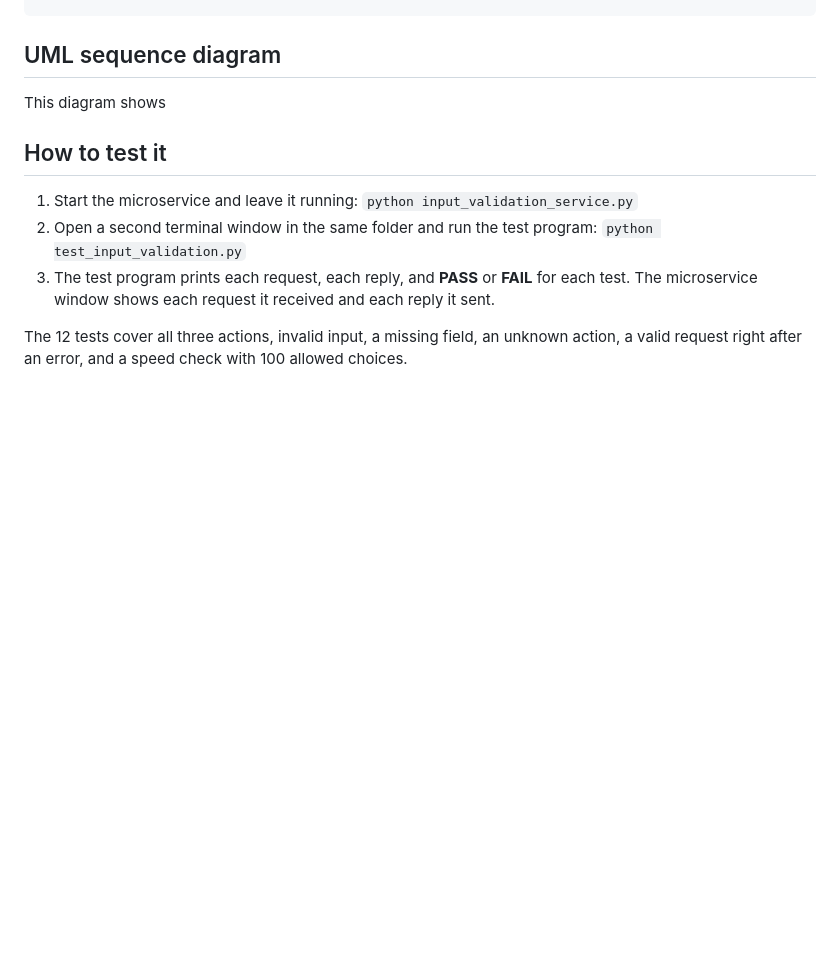
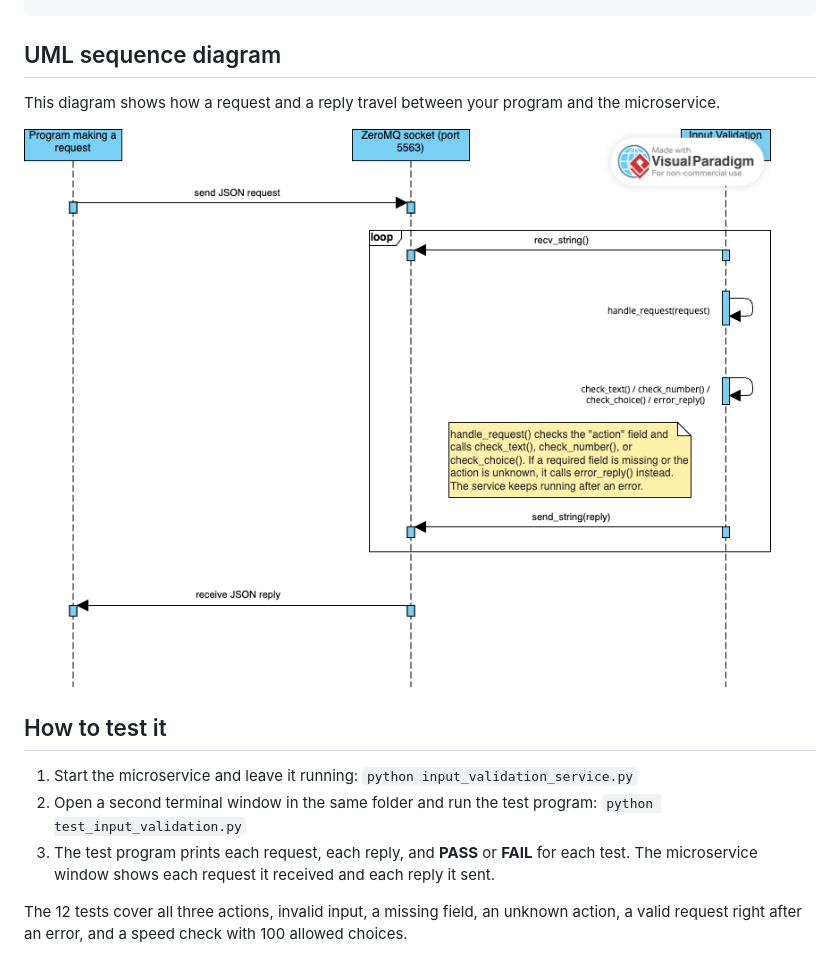
Before and after one commit to Melissa4Campbell/InputValidationMicroservice, a Markdown page: README.md, the part around the change. GitHub-like rendering; pictures changed too: sequence_diagram.png (added); blank space fills up the shorter version.

Commit message:
Add UML sequence diagram to README

````diff
--- a/README.md
+++ b/README.md
@@ -93,7 +93,9 @@ Example reply for the request above:
 ```
 
 ## UML sequence diagram
-This diagram shows
+This diagram shows how a request and a reply travel between your program and the microservice.
+
+![UML sequence for the Input Validation microservice](sequence_diagram.png)
 
 ## How to test it
 1. Start the microservice and leave it running: `python input_validation_service.py`
````
